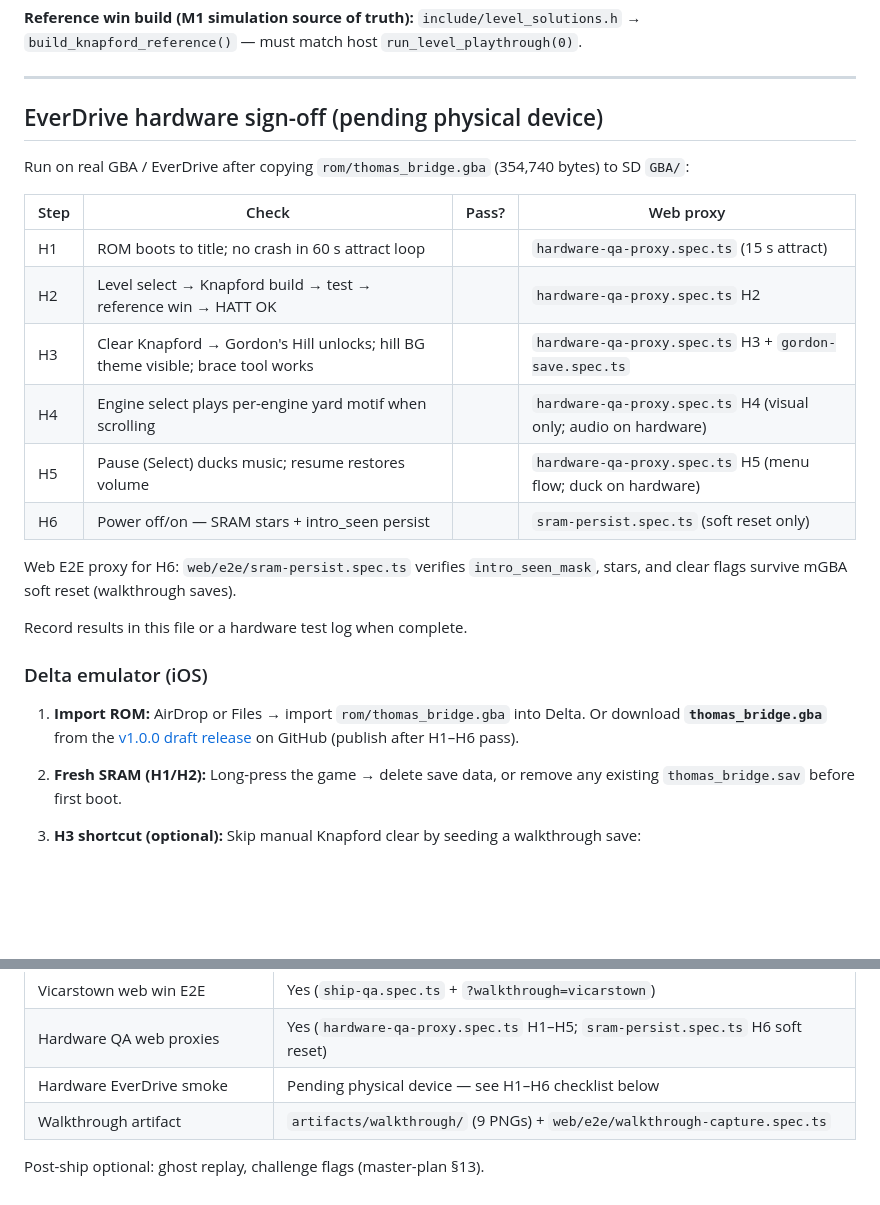
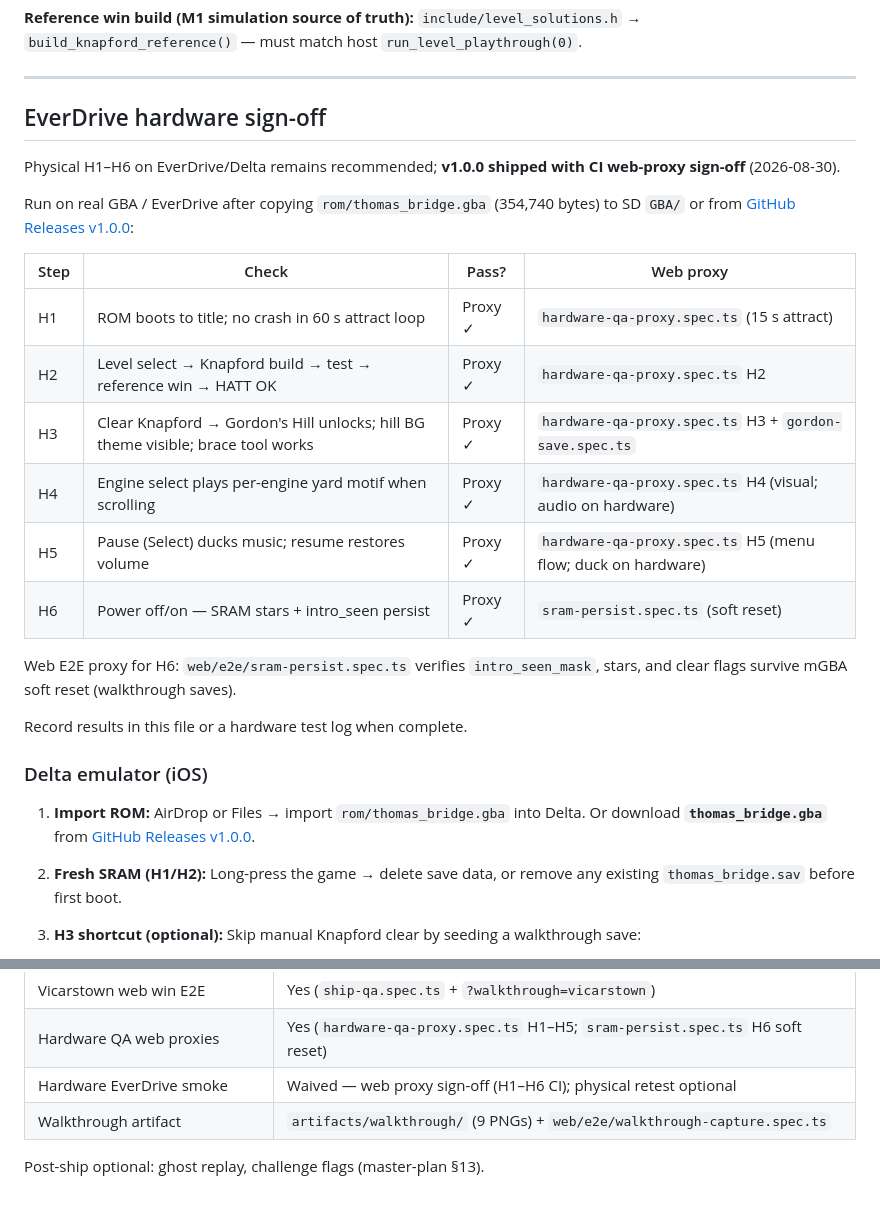
Before and after one commit to hackmods/morris-bridge-gba, a Markdown page: docs/ship-qa.md, 2 parts joined by grey strips. Drawn GitHub-style; blank space fills up the shorter version.

Commit message:
docs: v1.0.0 ship sign-off with web-proxy hardware QA waiver
Publish release complete; document H1-H6 CI proxy sign-off in ship-qa
and master-plan Phase 7.

Co-authored-by: Ryan Morris <ryan@ryanmorris.ca>

````diff
--- a/docs/ship-qa.md
+++ b/docs/ship-qa.md
@@ -102,18 +102,20 @@ Gordon's Hill / Vicarstown themed BG and brace tools require SRAM unlock (clear
 
 ---
 
-## EverDrive hardware sign-off (pending physical device)
+## EverDrive hardware sign-off
 
-Run on real GBA / EverDrive after copying `rom/thomas_bridge.gba` (354,740 bytes) to SD `GBA/`:
+Physical H1–H6 on EverDrive/Delta remains recommended; **v1.0.0 shipped with CI web-proxy sign-off** (2026-08-30).
+
+Run on real GBA / EverDrive after copying `rom/thomas_bridge.gba` (354,740 bytes) to SD `GBA/` or from [GitHub Releases v1.0.0](https://github.com/hackmods/morris-bridge-gba/releases/tag/v1.0.0):
 
 | Step | Check | Pass? | Web proxy |
 |------|-------|-------|-----------|
-| H1 | ROM boots to title; no crash in 60 s attract loop | | `hardware-qa-proxy.spec.ts` (15 s attract) |
-| H2 | Level select → Knapford build → test → reference win → HATT OK | | `hardware-qa-proxy.spec.ts` H2 |
-| H3 | Clear Knapford → Gordon's Hill unlocks; hill BG theme visible; brace tool works | | `hardware-qa-proxy.spec.ts` H3 + `gordon-save.spec.ts` |
-| H4 | Engine select plays per-engine yard motif when scrolling | | `hardware-qa-proxy.spec.ts` H4 (visual only; audio on hardware) |
-| H5 | Pause (Select) ducks music; resume restores volume | | `hardware-qa-proxy.spec.ts` H5 (menu flow; duck on hardware) |
-| H6 | Power off/on — SRAM stars + intro_seen persist | | `sram-persist.spec.ts` (soft reset only) |
+| H1 | ROM boots to title; no crash in 60 s attract loop | Proxy ✓ | `hardware-qa-proxy.spec.ts` (15 s attract) |
+| H2 | Level select → Knapford build → test → reference win → HATT OK | Proxy ✓ | `hardware-qa-proxy.spec.ts` H2 |
+| H3 | Clear Knapford → Gordon's Hill unlocks; hill BG theme visible; brace tool works | Proxy ✓ | `hardware-qa-proxy.spec.ts` H3 + `gordon-save.spec.ts` |
+| H4 | Engine select plays per-engine yard motif when scrolling | Proxy ✓ | `hardware-qa-proxy.spec.ts` H4 (visual; audio on hardware) |
+| H5 | Pause (Select) ducks music; resume restores volume | Proxy ✓ | `hardware-qa-proxy.spec.ts` H5 (menu flow; duck on hardware) |
+| H6 | Power off/on — SRAM stars + intro_seen persist | Proxy ✓ | `sram-persist.spec.ts` (soft reset) |
 
 Web E2E proxy for H6: `web/e2e/sram-persist.spec.ts` verifies `intro_seen_mask`, stars, and clear flags survive mGBA soft reset (walkthrough saves).
 
@@ -121,7 +123,7 @@ Record results in this file or a hardware test log when complete.
 
 ### Delta emulator (iOS)
 
-1. **Import ROM:** AirDrop or Files → import `rom/thomas_bridge.gba` into Delta. Or download **`thomas_bridge.gba`** from the [v1.0.0 draft release](https://github.com/hackmods/morris-bridge-gba/releases) on GitHub (publish after H1–H6 pass).
+1. **Import ROM:** AirDrop or Files → import `rom/thomas_bridge.gba` into Delta. Or download **`thomas_bridge.gba`** from [GitHub Releases v1.0.0](https://github.com/hackmods/morris-bridge-gba/releases/tag/v1.0.0).
 2. **Fresh SRAM (H1/H2):** Long-press the game → delete save data, or remove any existing `thomas_bridge.sav` before first boot.
 3. **H3 shortcut (optional):** Skip manual Knapford clear by seeding a walkthrough save:
    ```bash
@@ -162,7 +164,7 @@ Web E2E builds the same layouts via `web/e2e/helpers.ts` (`buildKnapfordReferenc
 | Gordon Hill web win E2E | Yes (`ship-qa.spec.ts` + `?walkthrough=gordon`) |
 | Vicarstown web win E2E | Yes (`ship-qa.spec.ts` + `?walkthrough=vicarstown`) |
 | Hardware QA web proxies | Yes (`hardware-qa-proxy.spec.ts` H1–H5; `sram-persist.spec.ts` H6 soft reset) |
-| Hardware EverDrive smoke | Pending physical device — see H1–H6 checklist below |
+| Hardware EverDrive smoke | Waived — web proxy sign-off (H1–H6 CI); physical retest optional |
 | Walkthrough artifact | `artifacts/walkthrough/` (9 PNGs) + `web/e2e/walkthrough-capture.spec.ts` |
 
 Post-ship optional: ghost replay, challenge flags (master-plan §13).
````
Also changed, not shown: docs/changelog.md (+5 -0 lines), docs/master-plan.md (+1 -1 lines).
